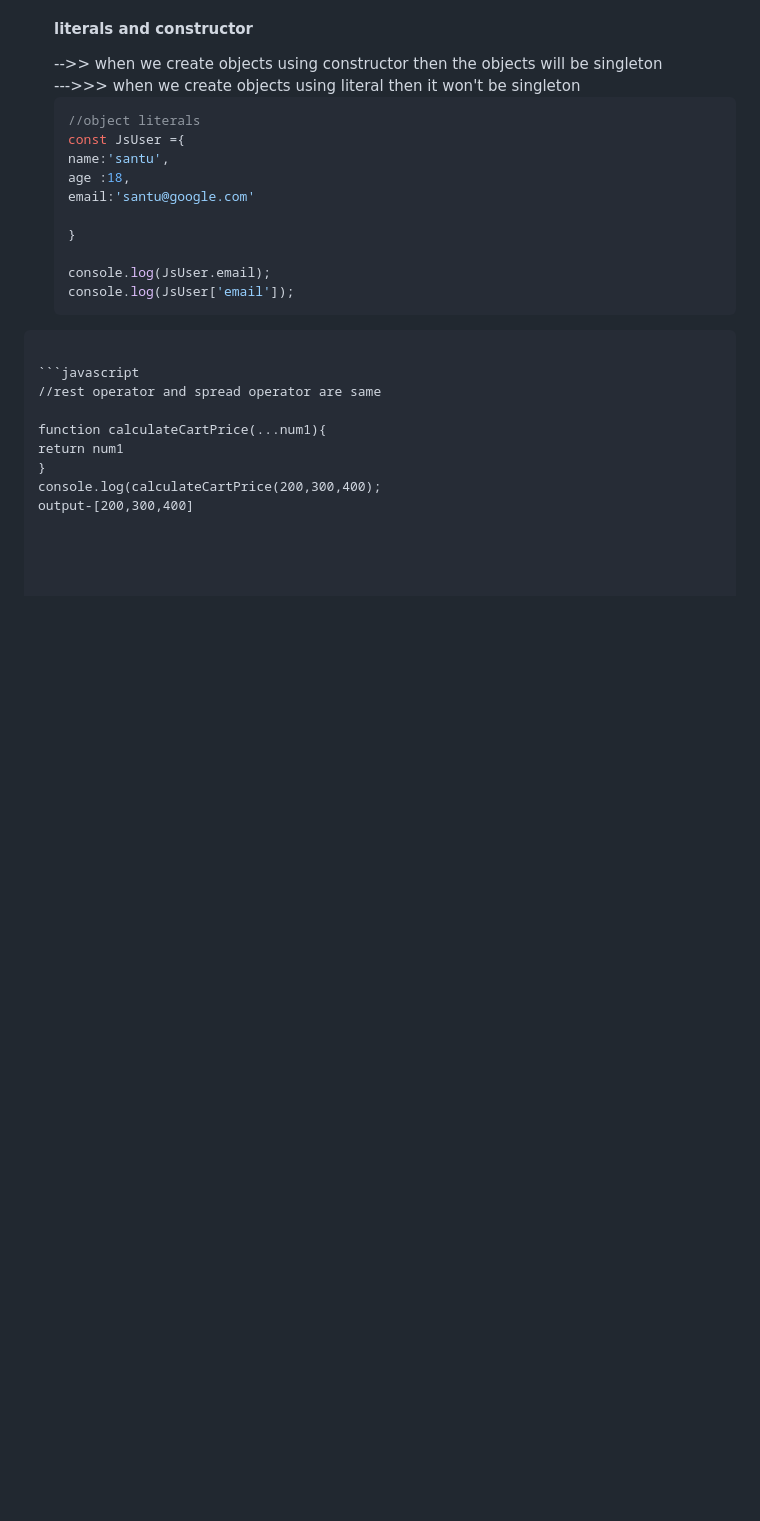
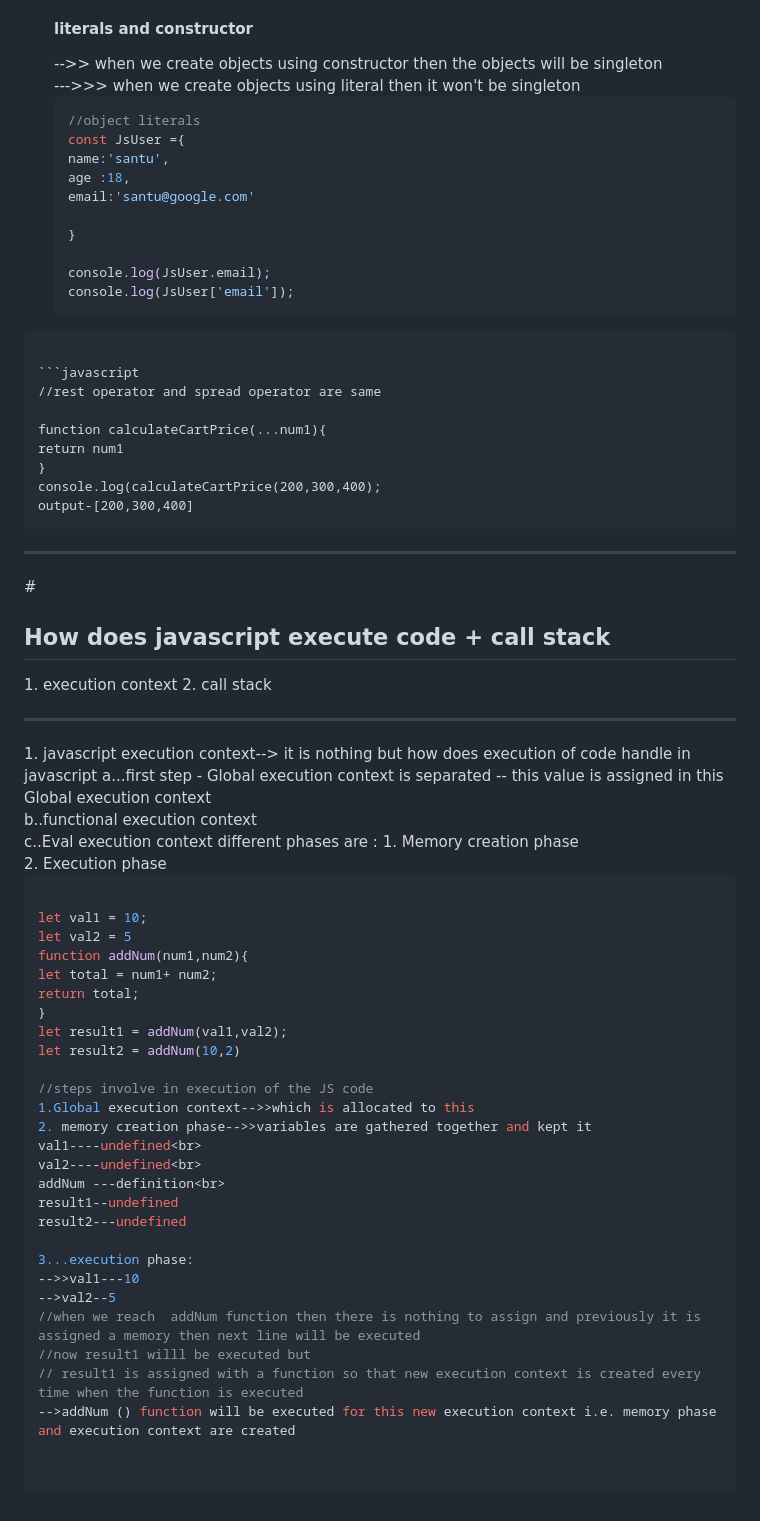
Before and after one commit to 54ntu/js-tut, a Markdown page: README.md, the part around the change. GitHub-like rendering; blank space fills up the shorter version.

````diff
--- a/README.md
+++ b/README.md
@@ -155,3 +155,47 @@ return num1
 }
 console.log(calculateCartPrice(200,300,400);
 output-[200,300,400]
+```
+<hr>
+# <h2 style="color:red">How does javascript execute code + call stack </h2>
+1. execution context
+2. call stack
+
+<hr>
+1. javascript execution context--> it is nothing but how does execution of code handle in javascript
+a...first step - Global execution context is separated -- this value is
+assigned in this Global execution context<br>
+b..functional execution context<br>
+c..Eval execution context
+different phases are :
+1. Memory creation phase<br>
+2. Execution phase
+
+
+```javascript
+
+let val1 = 10;
+let val2 = 5
+function addNum(num1,num2){
+let total = num1+ num2;
+return total;
+}
+let result1 = addNum(val1,val2);
+let result2 = addNum(10,2)
+
+//steps involve in execution of the JS code
+1.Global execution context-->>which is allocated to this
+2. memory creation phase-->>variables are gathered together and kept it
+val1----undefined<br>
+val2----undefined<br>
+addNum ---definition<br>
+result1--undefined
+result2---undefined
+
+3...execution phase:
+-->>val1---10
+-->val2--5
+//when we reach  addNum function then there is nothing to assign and previously it is assigned a memory then next line will be executed
+//now result1 willl be executed but
+// result1 is assigned with a function so that new execution context is created every time when the function is executed
+-->addNum () function will be executed for this new execution context i.e. memory phase and execution context are created
````
